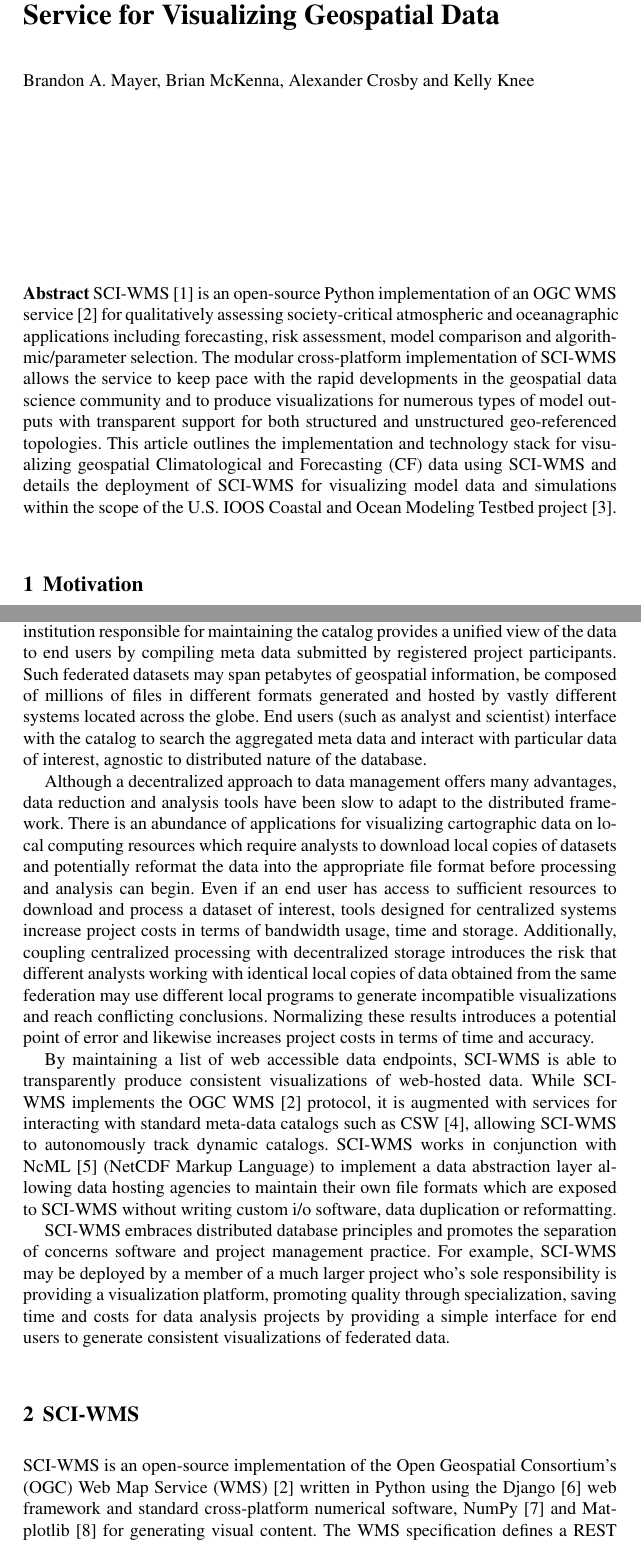
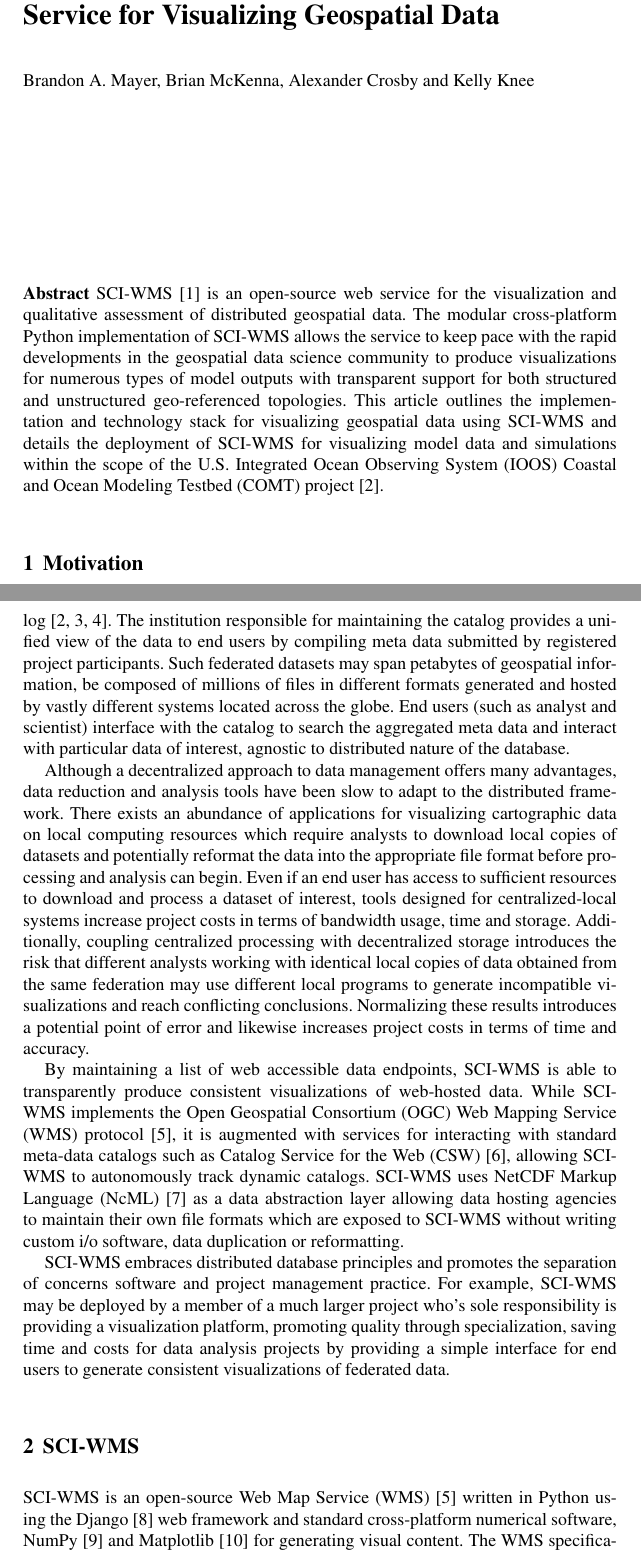
Before and after one commit to brandonmayer-zz/ci2014, a LaTeX document (book/ci14book_mayer.tex, which reads book/abstract.tex, book/motivation.tex, book/overview.tex): two parts of pages 1 and 2 of 9, joined at a grey line, cut so that both start at the same text. Compiled offline with pdfLaTeX.

Commit message:
added williams and chervenak references.

```diff
--- a/book/abstract.tex
+++ b/book/abstract.tex
@@ -1,32 +1,27 @@
-\abstract*{\sciwms{}~\cite{sciwms} is an open-source \python{}
-  implementation of an \ogc{} \wms{} service~\cite{wms14} for
-  qualitatively assessing society-critical atmospheric and
-  oceanagraphic applications including forecasting, risk assessment,
-  model comparison and algorithmic/parameter selection. The modular
-  cross-platform implementation of \sciwms{} allows the service to
-  keep pace with the rapid developments in the geospatial data science
-  community and to produce visualizations for numerous types of model
-  outputs with transparent support for both structured and
-  unstructured geo-referenced topologies. This article outlines the
-  implementation and technology stack for visualizing geospatial
-  Climatological and Forecasting (CF) data using \sciwms{} and details
+\abstract*{\sciwms{}~\cite{sciwms} is an open-source web service for
+  the visualization and qualitative assessment of distributed
+  geospatial data. The modular cross-platform \python{} implementation
+  of \sciwms{} allows the service to keep pace with the rapid
+  developments in the geospatial data science community to produce
+  visualizations for numerous types of model outputs with transparent
+  support for both structured and unstructured geo-referenced
+  topologies. This article outlines the implementation and technology
+  stack for visualizing geospatial data using \sciwms{} and details
   the deployment of \sciwms{} for visualizing model data and
-  simulations within the scope of the U.S. \ioos{} Coastal and Ocean
-  Modeling Testbed project~\cite{luettich13}.}
+  simulations within the scope of the U.S. Integrated Ocean Observing
+  System (\ioos{}) Coastal and Ocean Modeling Testbed (\comt{})
+  project~\cite{luettich13}.}
 
-
-\abstract{\sciwms{}~\cite{sciwms} is an open-source \python{}
-  implementation of an \ogc{} \wms{} service~\cite{wms14} for
-  qualitatively assessing society-critical atmospheric and
-  oceanagraphic applications including forecasting, risk assessment,
-  model comparison and algorithmic/parameter selection. The modular
-  cross-platform implementation of \sciwms{} allows the service to
-  keep pace with the rapid developments in the geospatial data science
-  community and to produce visualizations for numerous types of model
-  outputs with transparent support for both structured and
-  unstructured geo-referenced topologies. This article outlines the
-  implementation and technology stack for visualizing geospatial
-  Climatological and Forecasting (CF) data using \sciwms{} and details
+\abstract{\sciwms{}~\cite{sciwms} is an open-source web service for
+  the visualization and qualitative assessment of distributed
+  geospatial data. The modular cross-platform \python{} implementation
+  of \sciwms{} allows the service to keep pace with the rapid
+  developments in the geospatial data science community to produce
+  visualizations for numerous types of model outputs with transparent
+  support for both structured and unstructured geo-referenced
+  topologies. This article outlines the implementation and technology
+  stack for visualizing geospatial data using \sciwms{} and details
   the deployment of \sciwms{} for visualizing model data and
-  simulations within the scope of the U.S. \ioos{} Coastal and Ocean
-  Modeling Testbed project~\cite{luettich13}.}
+  simulations within the scope of the U.S. Integrated Ocean Observing
+  System (\ioos{}) Coastal and Ocean Modeling Testbed (\comt{})
+  project~\cite{luettich13}.}
--- a/book/motivation.tex
+++ b/book/motivation.tex
@@ -12,45 +12,48 @@
 
 A common practice is for data producing organizations to host their
 own data and provide meta information to a centralized aggregation
-service called a catalog. The institution responsible for
-maintaining the catalog provides a unified view of the data to end
-users by compiling meta data submitted by registered project
-participants. Such federated datasets may span petabytes of geospatial
-information, be composed of millions of files in different formats
-generated and hosted by vastly different systems located across the
-globe. End users (such as analyst and scientist) interface with the
-catalog to search the aggregated meta data and interact with
-particular data of interest, agnostic to distributed nature of the
-database.
+service called a catalog~\cite{luettich13, williams09, chervenak00}. The
+institution responsible for maintaining the catalog provides a unified
+view of the data to end users by compiling meta data submitted by
+registered project participants. Such federated datasets may span
+petabytes of geospatial information, be composed of millions of files
+in different formats generated and hosted by vastly different systems
+located across the globe. End users (such as analyst and scientist)
+interface with the catalog to search the aggregated meta data and
+interact with particular data of interest, agnostic to distributed
+nature of the database.
 
 Although a decentralized approach to data management offers many
 advantages, data reduction and analysis tools have been slow to adapt
-to the distributed framework. There is an abundance of applications
-for visualizing cartographic data on local computing resources which
-require analysts to download local copies of datasets and
-potentially reformat the data into the appropriate file format before
-processing and analysis can begin. Even if an end user has access to
-sufficient resources to download and process a dataset of interest,
-tools designed for centralized systems increase project costs in terms
-of bandwidth usage, time and storage. Additionally, coupling
-centralized processing with decentralized storage introduces the risk
-that different analysts working with identical local copies of data
-obtained from the same federation may use different local programs to
-generate incompatible visualizations and reach conflicting
-conclusions. Normalizing these results introduces a potential point of
-error and likewise increases project costs in terms of time
-and accuracy.
+to the distributed framework. There exists an abundance of
+applications for visualizing cartographic data on local computing
+resources which require analysts to download local copies of datasets
+and potentially reformat the data into the appropriate file format
+before processing and analysis can begin. Even if an end user has
+access to sufficient resources to download and process a dataset of
+interest, tools designed for centralized-local systems increase
+project costs in terms of bandwidth usage, time and
+storage. Additionally, coupling centralized processing with
+decentralized storage introduces the risk that different analysts
+working with identical local copies of data obtained from the same
+federation may use different local programs to generate incompatible
+visualizations and reach conflicting conclusions. Normalizing these
+results introduces a potential point of error and likewise increases
+project costs in terms of time and accuracy.
+
+%% CONTRIBUTIONS CAN GO HERE
 
 By maintaining a list of web accessible data endpoints, \sciwms{} is
 able to transparently produce consistent visualizations of web-hosted
-data. While \sciwms{} implements the \ogc{} \wms{}~\cite{wms14}
-protocol, it is augmented with services for interacting with standard
-meta-data catalogs such as \csw{}~\cite{csw14}, allowing \sciwms{}
-to autonomously track dynamic catalogs. \sciwms{} works in conjunction
-with \ncml{}~\cite{ncml06} (\netcdf{} Markup Language) to implement a data
-abstraction layer allowing data hosting agencies to maintain their own
-file formats which are exposed to \sciwms{} without writing custom i/o
-software, data duplication or reformatting.
+data. While \sciwms{} implements the Open Geospatial Consortium (\ogc{})
+Web Mapping Service (\wms{}) protocol~\cite{wms14}, it is augmented
+with services for interacting with standard meta-data catalogs such as
+Catalog Service for the Web (\csw{})~\cite{csw14}, allowing \sciwms{}
+to autonomously track dynamic catalogs. \sciwms{} uses \netcdf{}
+Markup Language (\ncml{})~\cite{ncml06} as a data abstraction layer
+allowing data hosting agencies to maintain their own file formats
+which are exposed to \sciwms{} without writing custom i/o software,
+data duplication or reformatting.
 
 \sciwms{} embraces distributed database principles and promotes the
 separation of concerns software and project management practice. For
--- a/book/overview.tex
+++ b/book/overview.tex
@@ -1,7 +1,6 @@
 \section{\sciwms{}}
 \label{sec:sciwms}
-\Sciwms{} is an open-source implementation of the Open Geospatial
-Consortium's (\ogc{}) Web Map Service (\wms{})~\cite{wms14} written in
+\Sciwms{} is an open-source Web Map Service (\wms{})~\cite{wms14} written in
 Python using the Django~\cite{django} web framework and standard
 cross-platform numerical software, NumPy~\cite{numpy11} and
 Matplotlib~\cite{hunter07} for generating visual content. The \wms{}
--- a/macros.sty
+++ b/macros.sty
@@ -18,6 +18,7 @@
 \newcommand{\noaa}{NOAA}
 \newcommand{\ogc}{OGC}
 \newcommand{\opendap}{OPeNDAP}
+\newcommand{\python}{Python}
 \newcommand{\rtree}{R-tree}
 \newcommand{\sciwms}{SCI-WMS}
 \newcommand{\selfe}{SELFE}
@@ -31,4 +32,3 @@
 \newcommand{\usf}{USF}
 \newcommand{\vims}{VIMS}
 \newcommand{\wms}{WMS}
-\newcommand{\python}{Python}
```
Also changed, not shown: book/distributed_memory_model.tex (+1 -1 lines), ci_mayer.bib (+56 -0 lines), book/overview.tex (2 more changed lines).
